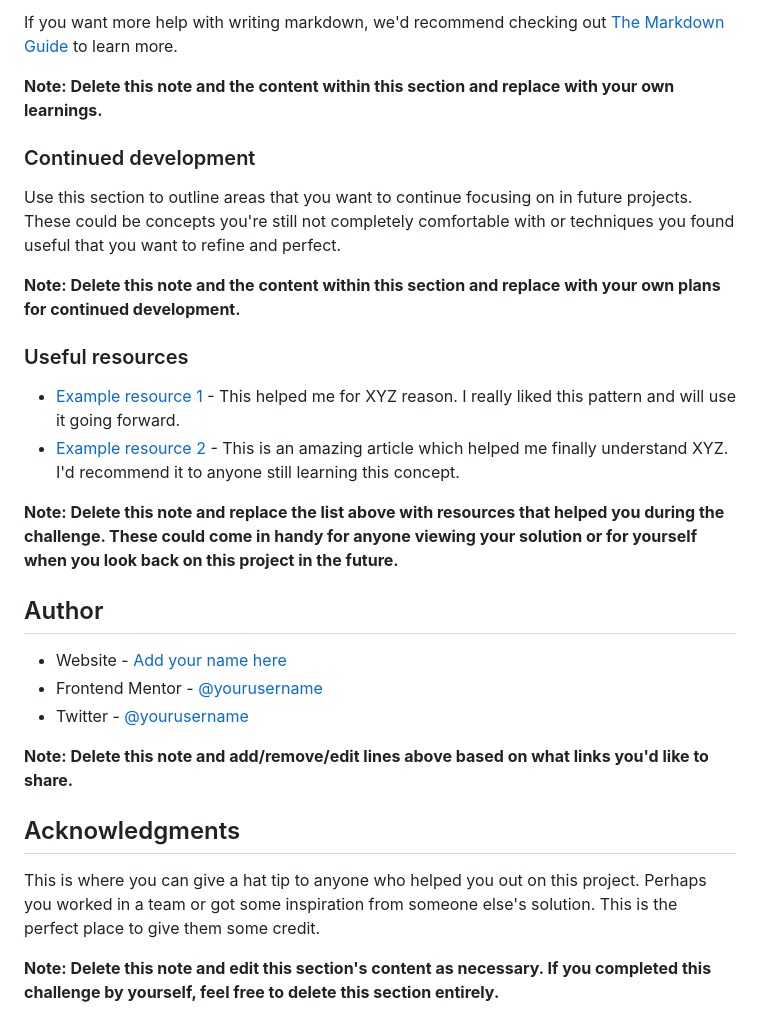
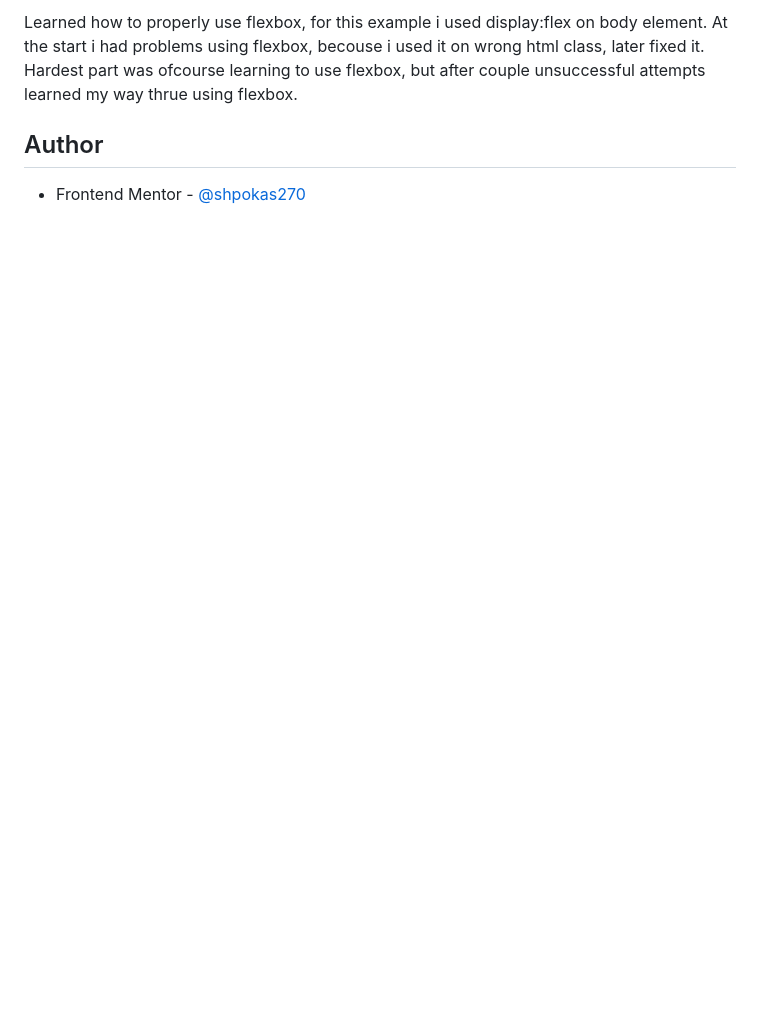
Before and after one commit to shpokas-io/QrCodeChallange, a Markdown page: README-template.md, the part around the change printed below. GitHub-like rendering; blank space fills up the shorter version.

```diff
--- a/README-template.md
+++ b/README-template.md
@@ -74,30 +31,6 @@ const proudOfThisFunc = () => {
-If you want more help with writing markdown, we'd recommend checking out [The Markdown Guide](https://www.markdownguide.org/) to learn more.
-
-**Note: Delete this note and the content within this section and replace with your own learnings.**
-
-### Continued development
-
-Use this section to outline areas that you want to continue focusing on in future projects. These could be concepts you're still not completely comfortable with or techniques you found useful that you want to refine and perfect.
-
-**Note: Delete this note and the content within this section and replace with your own plans for continued development.**
-
-### Useful resources
-
-- [Example resource 1](https://www.example.com) - This helped me for XYZ reason. I really liked this pattern and will use it going forward.
-- [Example resource 2](https://www.example.com) - This is an amazing article which helped me finally understand XYZ. I'd recommend it to anyone still learning this concept.
-
-**Note: Delete this note and replace the list above with resources that helped you during the challenge. These could come in handy for anyone viewing your solution or for yourself when you look back on this project in the future.**
+Learned how to properly use flexbox, for this example i used display:flex on body element. At the start i had problems using flexbox, becouse i used it on wrong html class, later fixed it.
+Hardest part was ofcourse learning to use flexbox, but after couple unsuccessful attempts learned my way thrue using flexbox.
 
 ## Author
 
-- Website - [Add your name here](https://www.your-site.com)
-- Frontend Mentor - [@yourusername](https://www.frontendmentor.io/profile/yourusername)
-- Twitter - [@yourusername](https://www.twitter.com/yourusername)
-
-**Note: Delete this note and add/remove/edit lines above based on what links you'd like to share.**
-
-## Acknowledgments
-
-This is where you can give a hat tip to anyone who helped you out on this project. Perhaps you worked in a team or got some inspiration from someone else's solution. This is the perfect place to give them some credit.
-
-**Note: Delete this note and edit this section's content as necessary. If you completed this challenge by yourself, feel free to delete this section entirely.**
+- Frontend Mentor - [@shpokas270](https://www.frontendmentor.io/profile/shpokas270)
```
Also changed, not shown: other parts of README-template.md (+1 -44 lines), images/screenshot.png (added).
